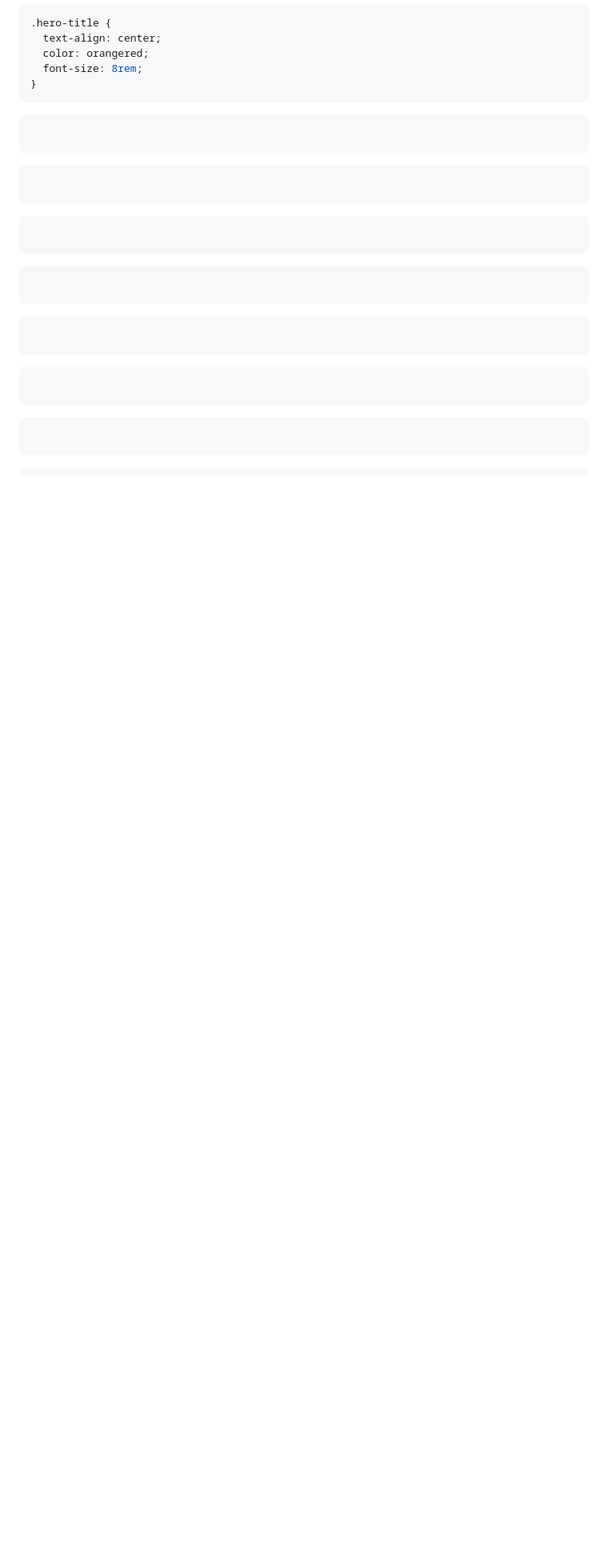
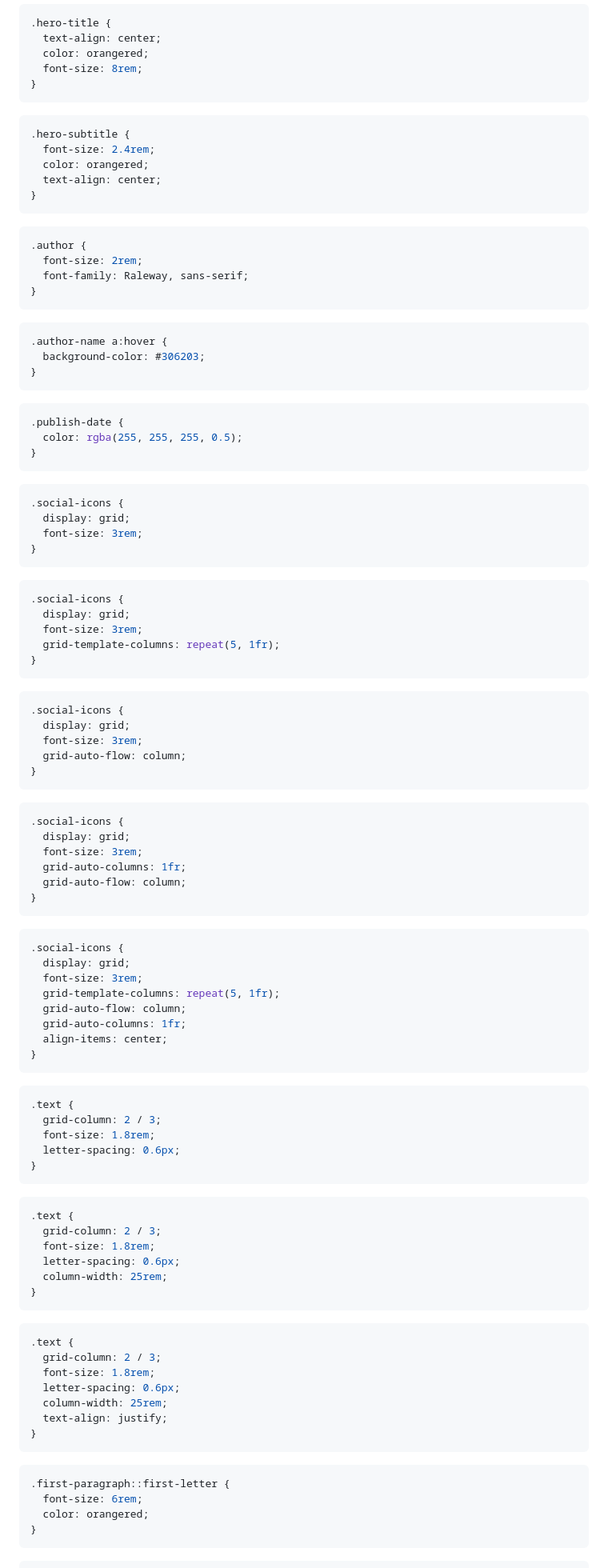
Before and after one commit to kalawaja/freeCodeCamp_magazine, a Markdown page: README.md, the part around one of its changes. Shown at 80% size. Drawn GitHub-style; blank space fills up the shorter version.

````diff
--- a/README.md
+++ b/README.md
@@ -414,30 +414,106 @@ img {
 ```
 
 ```css
-
+.hero-subtitle {
+  font-size: 2.4rem;
+  color: orangered;
+  text-align: center;
+}
 ```
 
+```css
+.author {
+  font-size: 2rem;
+  font-family: Raleway, sans-serif;
+}
 ```
 
+```css
+.author-name a:hover {
+  background-color: #306203;
+}
 ```
 
+```css
+.publish-date {
+  color: rgba(255, 255, 255, 0.5);
+}
 ```
 
+```css
+.social-icons {
+  display: grid;
+  font-size: 3rem;
+}
 ```
 
+```css
+.social-icons {
+  display: grid;
+  font-size: 3rem;
+  grid-template-columns: repeat(5, 1fr);
+}
 ```
 
+```css
+.social-icons {
+  display: grid;
+  font-size: 3rem;
+  grid-auto-flow: column;
+}
 ```
 
+```css
+.social-icons {
+  display: grid;
+  font-size: 3rem;
+  grid-auto-columns: 1fr;
+  grid-auto-flow: column;
+}
 ```
 
+```css
+.social-icons {
+  display: grid;
+  font-size: 3rem;
+  grid-template-columns: repeat(5, 1fr);
+  grid-auto-flow: column;
+  grid-auto-columns: 1fr;
+  align-items: center;
+}
 ```
 
+```css
+.text {
+  grid-column: 2 / 3;
+  font-size: 1.8rem;
+  letter-spacing: 0.6px;
+}
 ```
 
+```css
+.text {
+  grid-column: 2 / 3;
+  font-size: 1.8rem;
+  letter-spacing: 0.6px;
+  column-width: 25rem;
+}
 ```
 
+```css
+.text {
+  grid-column: 2 / 3;
+  font-size: 1.8rem;
+  letter-spacing: 0.6px;
+  column-width: 25rem;
+  text-align: justify;
+}
 ```
 
+```css
+.first-paragraph::first-letter {
+  font-size: 6rem;
+  color: orangered;
+}
 ```
 
````
Also changed, not shown: other parts of README.md (+137 -0 lines).
